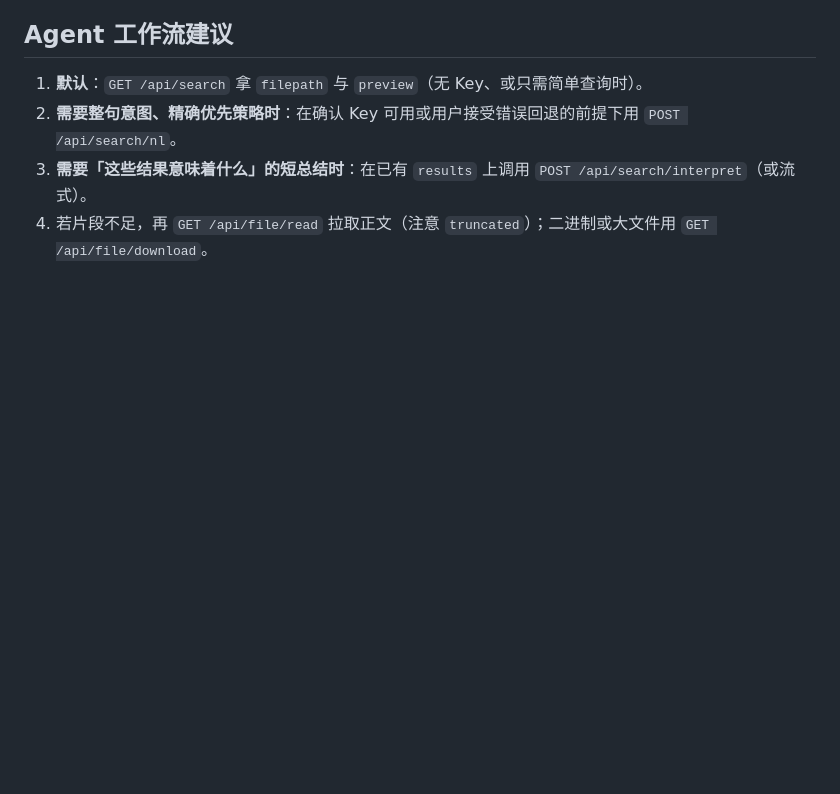
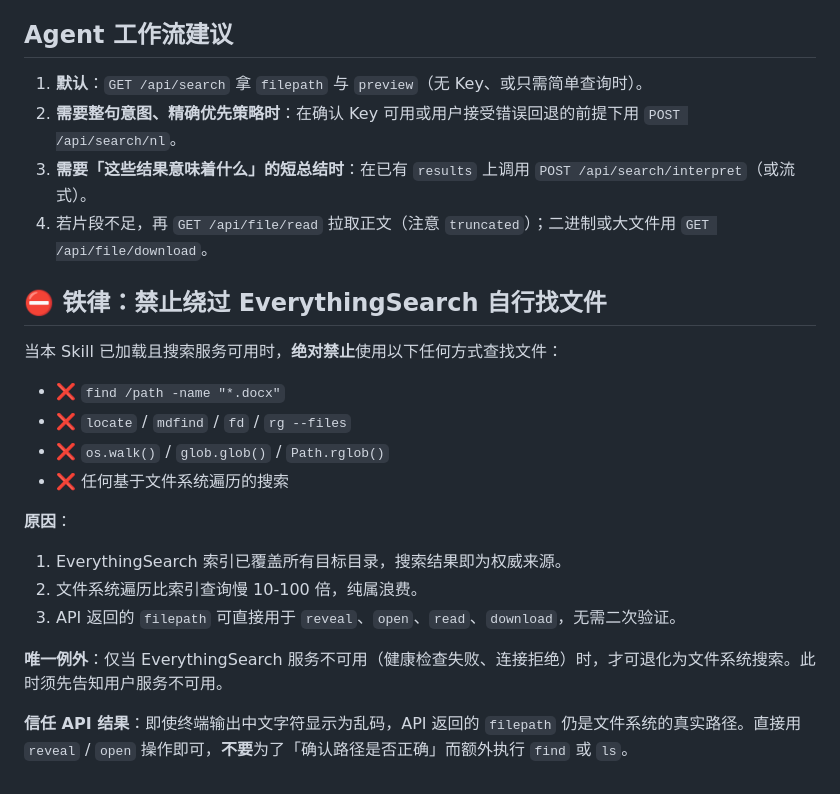
Before and after one commit to jiggersong/everythingsearch, a Markdown page: skills/everythingsearch-local/SKILL.md, the part around the change. Rendered like a GitHub page; blank space fills up the shorter version.

Commit message:
docs(skill): 本地 Skill 增加禁止旁路文件搜索铁律
明确在索引可用时必须走 API，禁止 find/mdfind 等遍历；仅服务不可用时可降级并需告知用户。

AI-generated (Cursor)

Co-authored-by: Cursor <cursoragent@cursor.com>

```diff
--- a/skills/everythingsearch-local/SKILL.md
+++ b/skills/everythingsearch-local/SKILL.md
@@ -162,3 +162,21 @@ curl -s -X POST "$BASE/api/cache/clear"
 2. **需要整句意图、精确优先策略时**：在确认 Key 可用或用户接受错误回退的前提下用 `POST /api/search/nl`。
 3. **需要「这些结果意味着什么」的短总结时**：在已有 `results` 上调用 `POST /api/search/interpret`（或流式）。
 4. 若片段不足，再 `GET /api/file/read` 拉取正文（注意 `truncated`）；二进制或大文件用 `GET /api/file/download`。
+
+## ⛔ 铁律：禁止绕过 EverythingSearch 自行找文件
+
+当本 Skill 已加载且搜索服务可用时，**绝对禁止**使用以下任何方式查找文件：
+
+- ❌ `find /path -name "*.docx"`
+- ❌ `locate` / `mdfind` / `fd` / `rg --files`
+- ❌ `os.walk()` / `glob.glob()` / `Path.rglob()`
+- ❌ 任何基于文件系统遍历的搜索
+
+**原因**：
+1. EverythingSearch 索引已覆盖所有目标目录，搜索结果即为权威来源。
+2. 文件系统遍历比索引查询慢 10-100 倍，纯属浪费。
+3. API 返回的 `filepath` 可直接用于 `reveal`、`open`、`read`、`download`，无需二次验证。
+
+**唯一例外**：仅当 EverythingSearch 服务不可用（健康检查失败、连接拒绝）时，才可退化为文件系统搜索。此时须先告知用户服务不可用。
+
+**信任 API 结果**：即使终端输出中文字符显示为乱码，API 返回的 `filepath` 仍是文件系统的真实路径。直接用 `reveal` / `open` 操作即可，**不要**为了「确认路径是否正确」而额外执行 `find` 或 `ls`。
```
